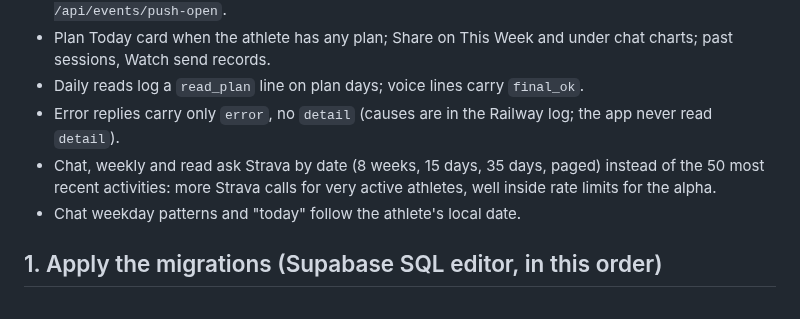
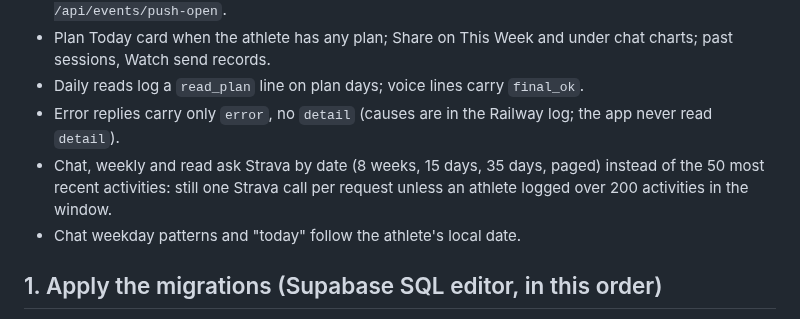
Before and after one commit to evanwilliamk/scora, a Markdown page: docs/merge-checklist.md, the part around the change. GitHub-like rendering.

Commit message:
docs(merge-checklist): state the Strava call count plainly
Co-Authored-By: Claude Opus 5.5 <noreply@anthropic.com>

```diff
--- a/docs/merge-checklist.md
+++ b/docs/merge-checklist.md
@@ -8,7 +8,7 @@ On without a flag once merged and deployed (with a new app build where it is iOS
 - Plan Today card when the athlete has any plan; Share on This Week and under chat charts; past sessions, Watch send records.
 - Daily reads log a `read_plan` line on plan days; voice lines carry `final_ok`.
 - Error replies carry only `error`, no `detail` (causes are in the Railway log; the app never read `detail`).
-- Chat, weekly and read ask Strava by date (8 weeks, 15 days, 35 days, paged) instead of the 50 most recent activities: more Strava calls for very active athletes, well inside rate limits for the alpha.
+- Chat, weekly and read ask Strava by date (8 weeks, 15 days, 35 days, paged) instead of the 50 most recent activities: still one Strava call per request unless an athlete logged over 200 activities in the window.
 - Chat weekday patterns and "today" follow the athlete's local date.
 
 ## 1. Apply the migrations (Supabase SQL editor, in this order)
```
